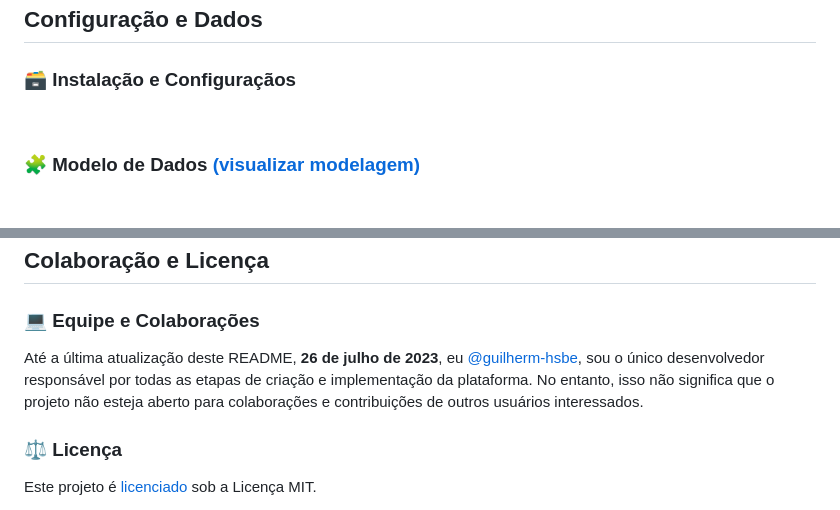
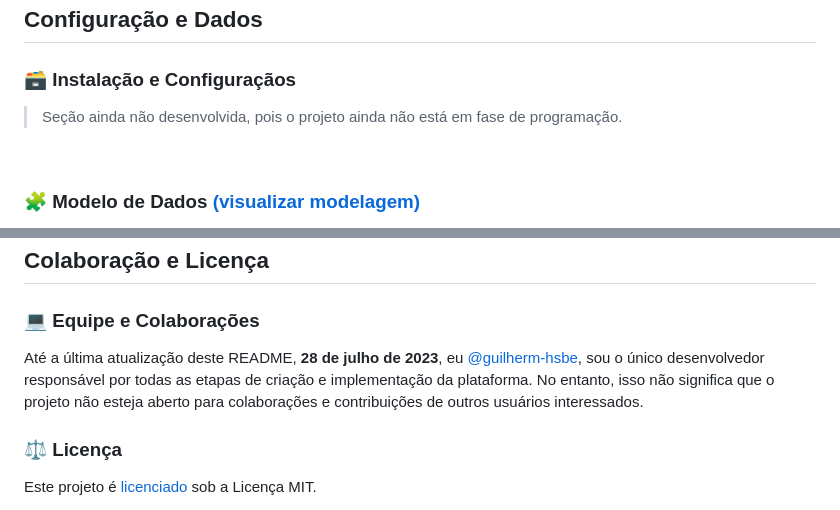
Before and after one commit to guilherm-hsbe/blogline, a Markdown page: README.md, 2 parts joined by grey strips. Drawn GitHub-style; blank space fills up the shorter version.

```diff
--- a/README.md
+++ b/README.md
@@ -107,6 +107,7 @@ Prototipagem completa de todas as telas do sistema. Esta etapa será executada a
 
 <!-- ─── INSTALAÇÃO ────────────────────────────── -->
 ### :card_file_box: Instalação e Configuraçãos
+> Seção ainda não desenvolvida, pois o projeto ainda não está em fase de programação.
 
 <br>
 
@@ -137,7 +138,7 @@ A tabela de comentários armazena os comentários feitos pelos usuários em cada
 
 <!-- ─── EQUIPE ────────────────────────────── -->
 ### :computer: Equipe e Colaborações
-Até a última atualização deste README, **26 de julho de 2023**, eu [@guilherm-hsbe](github.com/guilherm-hsbe), sou o único desenvolvedor responsável por todas as etapas de criação e implementação da plataforma. No entanto, isso não significa que o projeto não esteja aberto para colaborações e contribuições de outros usuários interessados.
+Até a última atualização deste README, **28 de julho de 2023**, eu [@guilherm-hsbe](github.com/guilherm-hsbe), sou o único desenvolvedor responsável por todas as etapas de criação e implementação da plataforma. No entanto, isso não significa que o projeto não esteja aberto para colaborações e contribuições de outros usuários interessados.
 
 <!-- ─── LICENÇA ────────────────────────────── -->
 ### :balance_scale: Licença
```
